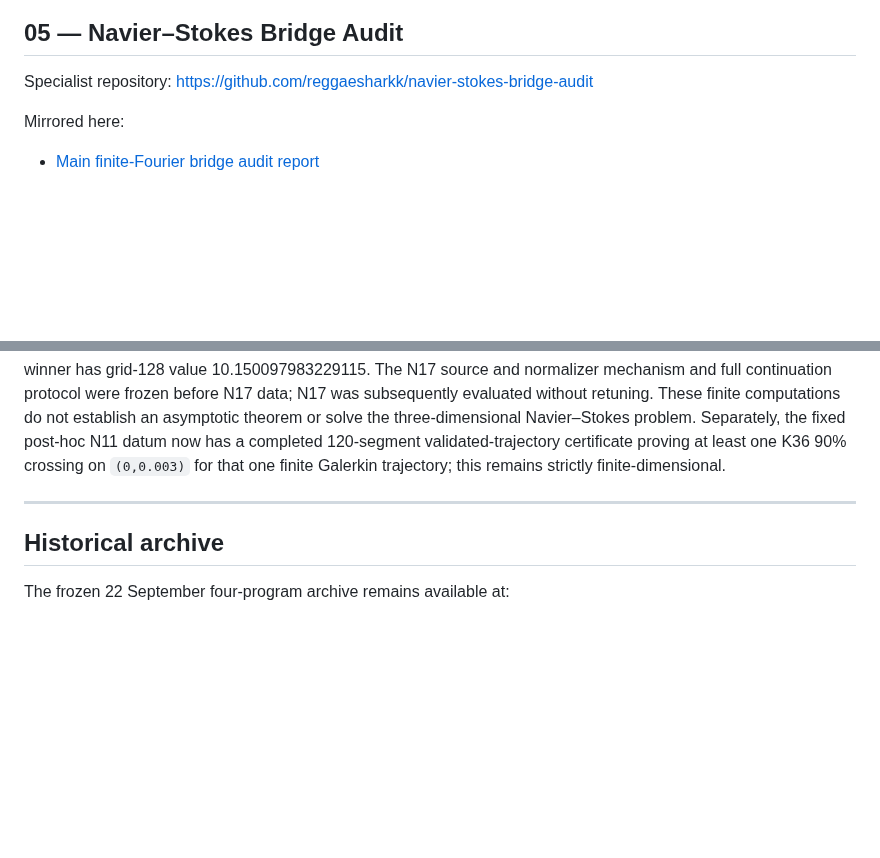
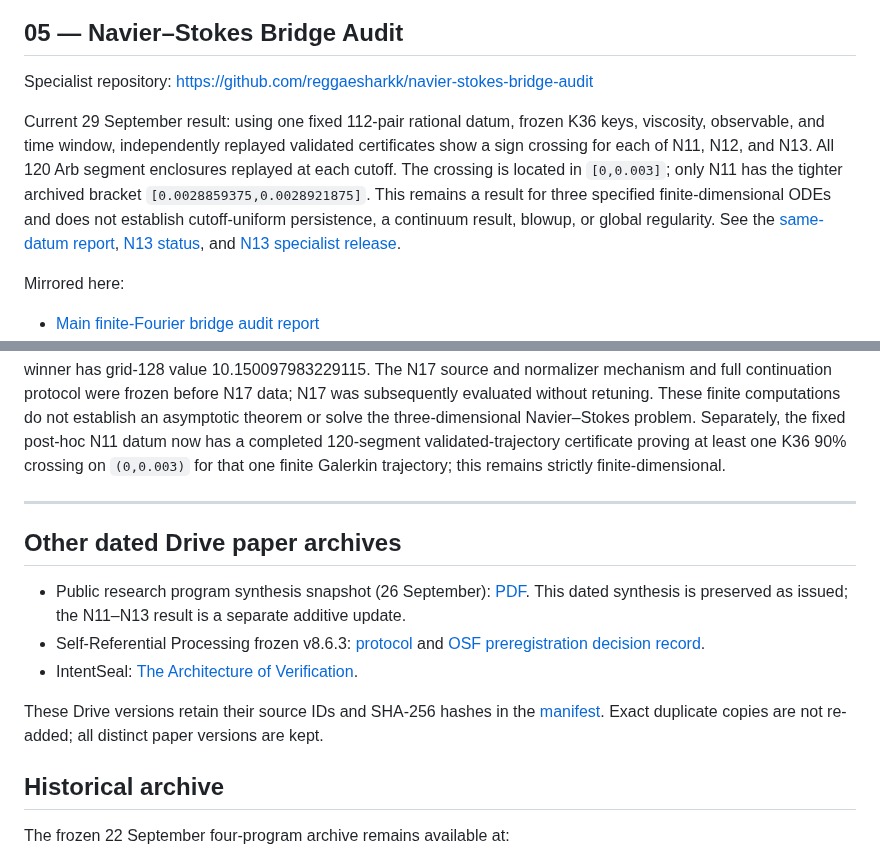
Before and after one commit to reggaesharkk/Reggae-shark-universe-, a Markdown page: papers/README.md, 2 parts joined by grey strips. GitHub-like rendering; blank space fills up the shorter version.

Commit message:
Complete paper shelf indexing

```diff
--- a/papers/README.md
+++ b/papers/README.md
@@ -69,6 +69,8 @@ Frozen v1.2 and DOI NM5BW remain untouched. Supplements are additive companions.
 
 Specialist repository: https://github.com/reggaesharkk/navier-stokes-bridge-audit
 
+Current 29 September result: using one fixed 112-pair rational datum, frozen K36 keys, viscosity, observable, and time window, independently replayed validated certificates show a sign crossing for each of N11, N12, and N13. All 120 Arb segment enclosures replayed at each cutoff. The crossing is located in `[0,0.003]`; only N11 has the tighter archived bracket `[0.0028859375,0.0028921875]`. This remains a result for three specified finite-dimensional ODEs and does not establish cutoff-uniform persistence, a continuum result, blowup, or global regularity. See the [same-datum report](navier-stokes/N11_to_N13_Same_Datum_Cutoff_Report_2026_09_29.md), [N13 status](navier-stokes/CURRENT_STATUS_2026_09_29_N13_RESULT.md), and [N13 specialist release](https://github.com/reggaesharkk/navier-stokes-bridge-audit/releases/tag/n13-same-datum-v1).
+
 Mirrored here:
 - [Main finite-Fourier bridge audit report](navier-stokes/REPORT.md)
 - [Master Record supplement](navier-stokes/MASTER_RECORD_SUPPLEMENT_2026_09_24.md)
@@ -104,6 +106,14 @@ The [N17 result](navier-stokes/WP16_036_N17_RESULT_AND_MECHANISM_FAILURE_2026_09
 
 ---
 
+## Other dated Drive paper archives
+
+- Public research program synthesis snapshot (26 September): [PDF](public_synthesis/Prince_Upadhyay_Research_Program_2026_Public_Synthesis.pdf). This dated synthesis is preserved as issued; the N11–N13 result is a separate additive update.
+- Self-Referential Processing frozen v8.6.3: [protocol](self-referential-processing/frozen-v8_6_3/self_referential_processing_protocol-v8_6_3.pdf) and [OSF preregistration decision record](self-referential-processing/frozen-v8_6_3/osf_preregistration_decision_record_v8_6_3.pdf).
+- IntentSeal: [The Architecture of Verification](intentseal/The_Architecture_of_Verification.pdf).
+
+These Drive versions retain their source IDs and SHA-256 hashes in the [manifest](MANIFEST.md). Exact duplicate copies are not re-added; all distinct paper versions are kept.
+
 ## Historical archive
 
 The frozen 22 September four-program archive remains available at:
```
Also changed, not shown: README.md (+5 -0 lines).
